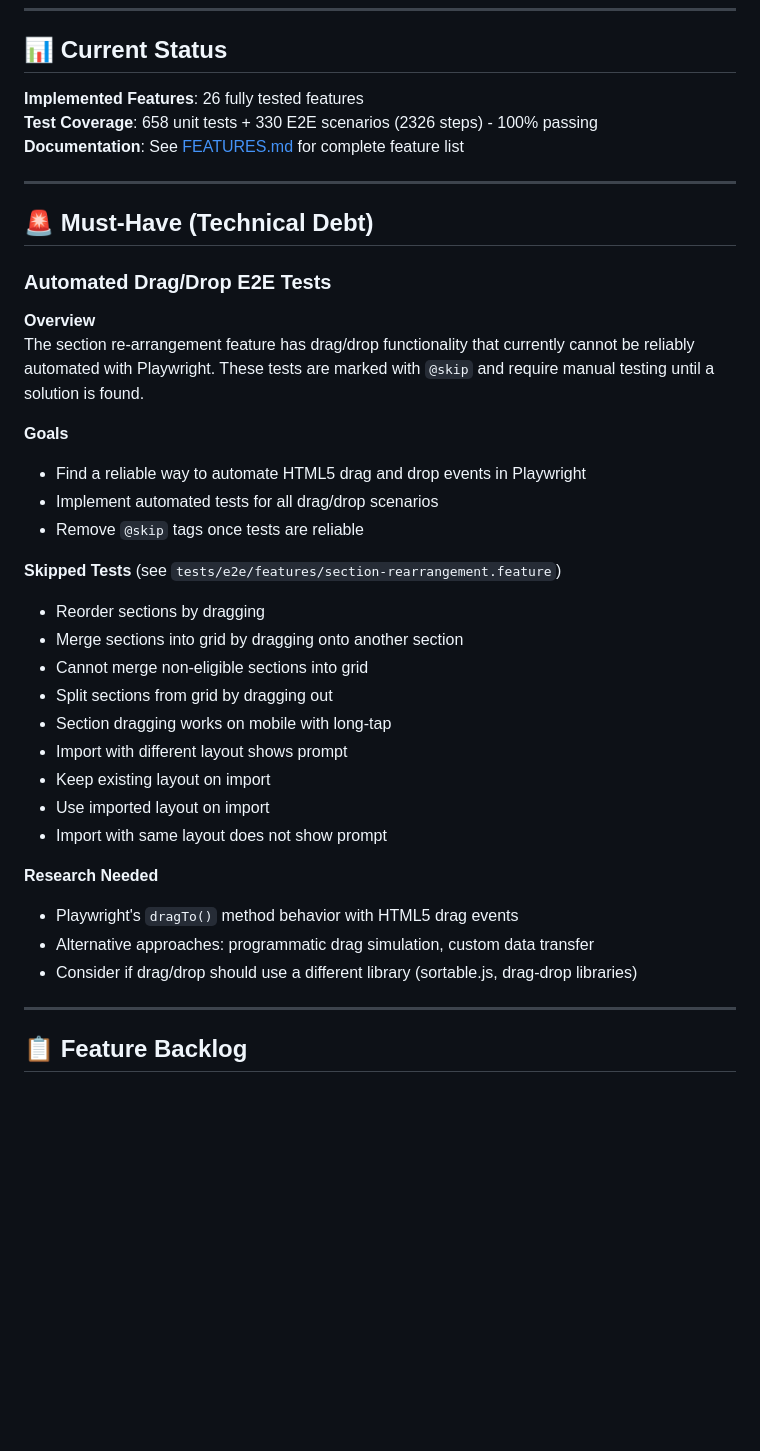
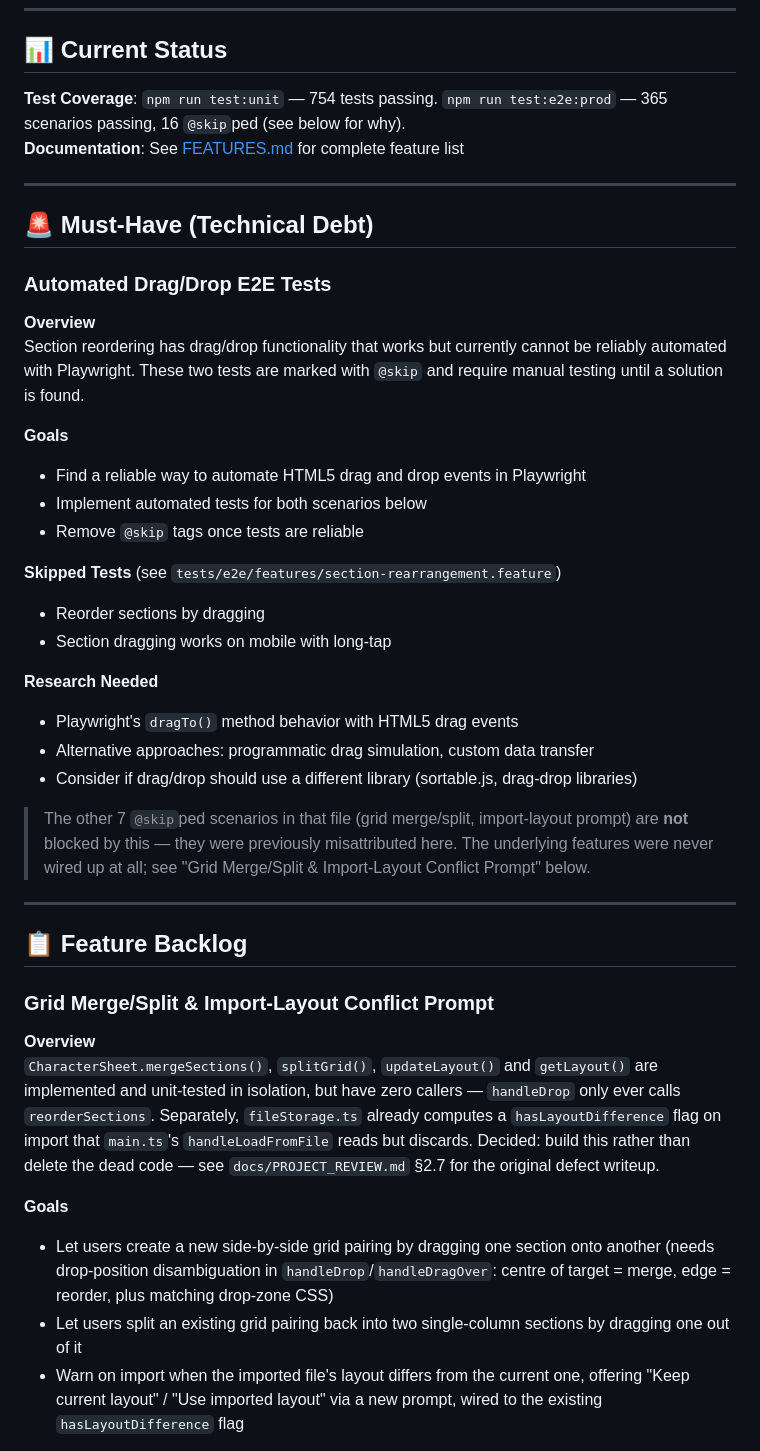
Before and after one commit to PeregrinTooc/numenera, a Markdown page: docs/TODO.md, the part around one of its changes. GitHub-like rendering; blank space fills up the shorter version.

```diff
--- a/docs/TODO.md
+++ b/docs/TODO.md
@@ -44,8 +44,8 @@ _Note: Detailed planning (Architecture, Implementation Steps, Unit Tests, Edge C
 
 ## 📊 Current Status
 
-**Implemented Features**: 26 fully tested features
-**Test Coverage**: 658 unit tests + 330 E2E scenarios (2326 steps) - 100% passing
+**Test Coverage**: `npm run test:unit` — 754 tests passing. `npm run test:e2e:prod` —
+365 scenarios passing, 16 `@skip`ped (see below for why).
 **Documentation**: See [FEATURES.md](./FEATURES.md) for complete feature list
 
 ---
@@ -55,25 +55,20 @@ _Note: Detailed planning (Architecture, Implementation Steps, Unit Tests, Edge C
 ### Automated Drag/Drop E2E Tests
 
 **Overview**
-The section re-arrangement feature has drag/drop functionality that currently cannot be reliably automated with Playwright. These tests are marked with `@skip` and require manual testing until a solution is found.
+Section reordering has drag/drop functionality that works but currently cannot be
+reliably automated with Playwright. These two tests are marked with `@skip` and
+require manual testing until a solution is found.
 
 **Goals**
 
 - Find a reliable way to automate HTML5 drag and drop events in Playwright
-- Implement automated tests for all drag/drop scenarios
+- Implement automated tests for both scenarios below
 - Remove `@skip` tags once tests are reliable
 
 **Skipped Tests** (see `tests/e2e/features/section-rearrangement.feature`)
 
 - Reorder sections by dragging
-- Merge sections into grid by dragging onto another section
-- Cannot merge non-eligible sections into grid
-- Split sections from grid by dragging out
 - Section dragging works on mobile with long-tap
-- Import with different layout shows prompt
-- Keep existing layout on import
-- Use imported layout on import
-- Import with same layout does not show prompt
 
 **Research Needed**
 
@@ -81,6 +76,33 @@ The section re-arrangement feature has drag/drop functionality that currently ca
 - Alternative approaches: programmatic drag simulation, custom data transfer
 - Consider if drag/drop should use a different library (sortable.js, drag-drop libraries)
 
+> The other 7 `@skip`ped scenarios in that file (grid merge/split, import-layout
+> prompt) are **not** blocked by this — they were previously misattributed here.
+> The underlying features were never wired up at all; see "Grid Merge/Split &
+> Import-Layout Conflict Prompt" below.
+
 ---
 
 ## 📋 Feature Backlog
+
+### Grid Merge/Split & Import-Layout Conflict Prompt
+
+**Overview**
+`CharacterSheet.mergeSections()`, `splitGrid()`, `updateLayout()` and `getLayout()`
+are implemented and unit-tested in isolation, but have zero callers — `handleDrop`
+only ever calls `reorderSections`. Separately, `fileStorage.ts` already computes a
+`hasLayoutDifference` flag on import that `main.ts`'s `handleLoadFromFile` reads
+but discards. Decided: build this rather than delete the dead code — see
+`docs/PROJECT_REVIEW.md` §2.7 for the original defect writeup.
+
+**Goals**
+
+- Let users create a new side-by-side grid pairing by dragging one section onto
+  another (needs drop-position disambiguation in `handleDrop`/`handleDragOver`:
+  centre of target = merge, edge = reorder, plus matching drop-zone CSS)
+- Let users split an existing grid pairing back into two single-column sections
+  by dragging one out of it
+- Warn on import when the imported file's layout differs from the current one,
+  offering "Keep current layout" / "Use imported layout" via a new prompt,
+  wired to the existing `hasLayoutDifference` flag
+
```
Also changed, not shown: other parts of docs/TODO.md (+22 -1 lines), docs/IMPLEMENTATION_PLAN.md (+9 -12 lines), docs/PROJECT_REVIEW.md (+6 -3 lines).
